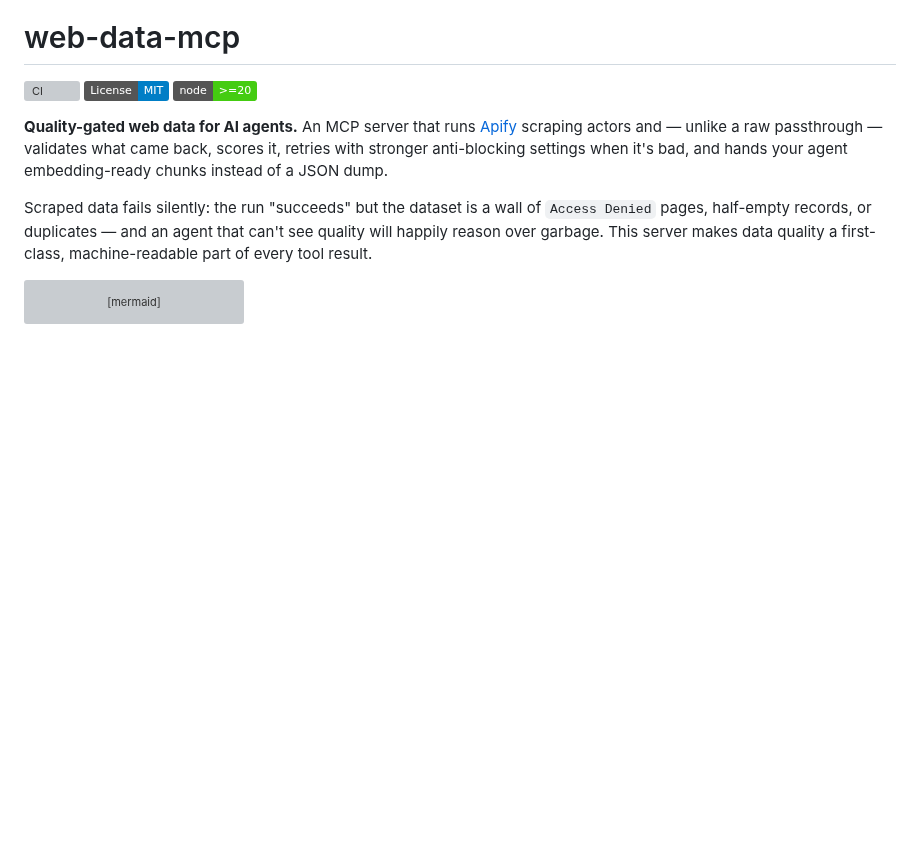
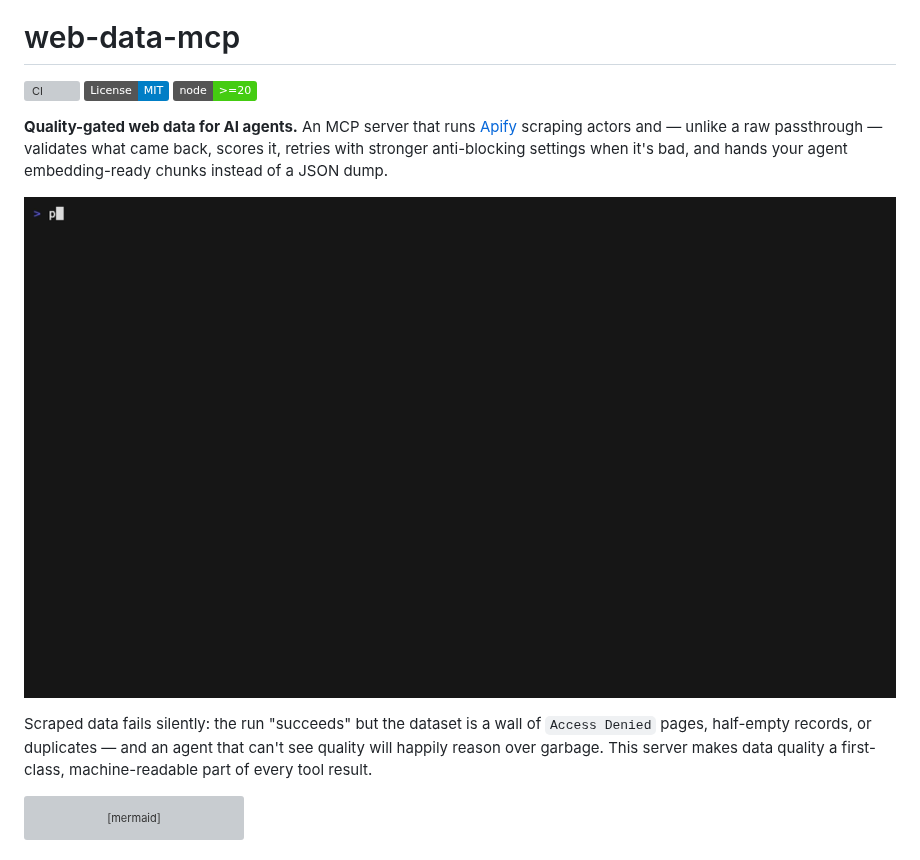
Before and after one commit to fctpe/web-data-mcp, a Markdown page: README.md, the part around the change. Rendered like a GitHub page; pictures changed too: docs/demo.gif (added); badges without logos; blank space fills up the shorter version; grey boxes are pictures that could not be loaded.

Commit message:
docs: add terminal demo (vhs tape + gif)

```diff
--- a/README.md
+++ b/README.md
@@ -5,6 +5,8 @@
 ![Node >=20](https://img.shields.io/badge/node-%3E%3D20-brightgreen)
 
 **Quality-gated web data for AI agents.** An MCP server that runs [Apify](https://apify.com) scraping actors and — unlike a raw passthrough — validates what came back, scores it, retries with stronger anti-blocking settings when it's bad, and hands your agent embedding-ready chunks instead of a JSON dump.
+
+![demo: offline test suite and MCP Inspector listing the seven tools](docs/demo.gif)
 
 Scraped data fails silently: the run "succeeds" but the dataset is a wall of `Access Denied` pages, half-empty records, or duplicates — and an agent that can't see quality will happily reason over garbage. This server makes data quality a first-class, machine-readable part of every tool result.
 
```
Also changed, not shown: 1 other file.
